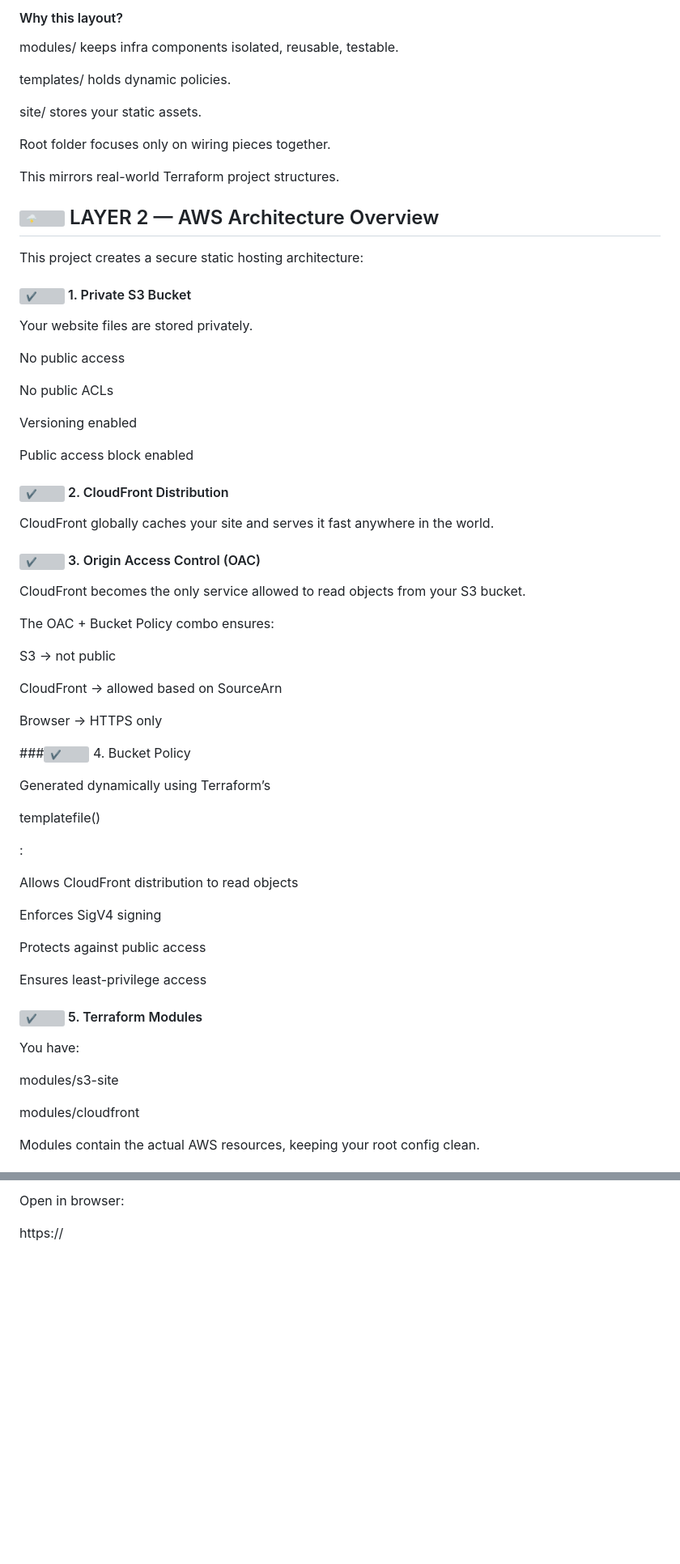
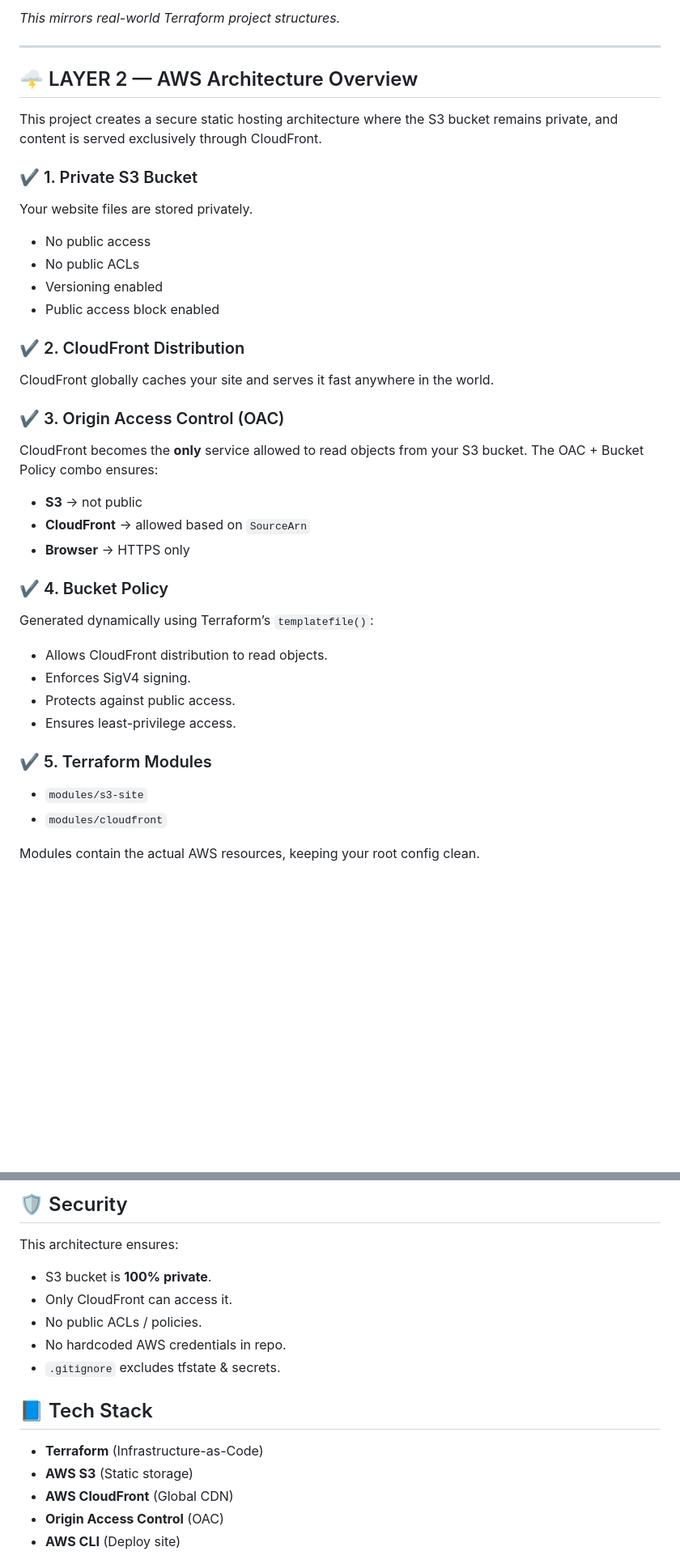
Before and after one commit to BilalNagina/aws-s3-cloudfront-static-site, a Markdown page: README.md, 2 parts joined by grey strips. Shown at 81% size. Rendered like a GitHub page; blank space fills up the shorter version; grey boxes are pictures that could not be loaded.

Commit message:
Refactor README for improved structure and readability
Updated README to enhance formatting and clarity, including section headers and bullet points.

```diff
--- a/README.md
+++ b/README.md
@@ -41,71 +44,38 @@ aws-static-site/
 
-#### Why this layout?
+*This mirrors real-world Terraform project structures.*
 
-modules/ keeps infra components isolated, reusable, testable.
+---
 
-templates/ holds dynamic policies.
+## 🌩 LAYER 2 — AWS Architecture Overview
 
-site/ stores your static assets.
+This project creates a secure static hosting architecture where the S3 bucket remains private, and content is served exclusively through CloudFront.
 
-Root folder focuses only on wiring pieces together.
+### ✔ 1. Private S3 Bucket
+Your website files are stored privately.
+* No public access
+* No public ACLs
+* Versioning enabled
+* Public access block enabled
 
-This mirrors real-world Terraform project structures.
-
-## ![🌩](<Base64-Image-Removed>) LAYER 2 — AWS Architecture Overview
-
-This project creates a secure static hosting architecture:
-
-#### ![✔](<Base64-Image-Removed>) 1\. Private S3 Bucket
-
-Your website files are stored privately.
-
-No public access
-
-No public ACLs
-
-Versioning enabled
-
-Public access block enabled
-
-#### ![✔](<Base64-Image-Removed>) 2\. CloudFront Distribution
-
+### ✔ 2. CloudFront Distribution
 CloudFront globally caches your site and serves it fast anywhere in the world.
 
-#### ![✔](<Base64-Image-Removed>) 3\. Origin Access Control (OAC)
+### ✔ 3. Origin Access Control (OAC)
+CloudFront becomes the **only** service allowed to read objects from your S3 bucket. The OAC + Bucket Policy combo ensures:
+* **S3** → not public
+* **CloudFront** → allowed based on `SourceArn`
+* **Browser** → HTTPS only
 
-CloudFront becomes the only service allowed to read objects from your S3 bucket.
+### ✔ 4. Bucket Policy
+Generated dynamically using Terraform’s `templatefile()`:
+* Allows CloudFront distribution to read objects.
+* Enforces SigV4 signing.
+* Protects against public access.
+* Ensures least-privilege access.
 
-The OAC + Bucket Policy combo ensures:
-
-S3 → not public
-
-CloudFront → allowed based on SourceArn
-
-Browser → HTTPS only
-
-###![✔](<Base64-Image-Removed>) 4\. Bucket Policy
-
-Generated dynamically using Terraform’s
-
-templatefile()
-
-:
-
-Allows CloudFront distribution to read objects
-
-Enforces SigV4 signing
-
-Protects against public access
-
-Ensures least-privilege access
-
-#### ![✔](<Base64-Image-Removed>) 5\. Terraform Modules
-
-You have:
-
-modules/s3-site
-
-modules/cloudfront
+### ✔ 5. Terraform Modules
+* `modules/s3-site`
+* `modules/cloudfront`
 
 Modules contain the actual AWS resources, keeping your root config clean.
 
@@ -248,5 +218,16 @@ terraform output cloudfront\_domain
 
-Open in browser:
+## 🛡 Security
+This architecture ensures:
+* S3 bucket is **100% private**.
+* Only CloudFront can access it.
+* No public ACLs / policies.
+* No hardcoded AWS credentials in repo.
+* `.gitignore` excludes tfstate & secrets.
 
-https://<cloudfront-domain>
+## 📘 Tech Stack
+* **Terraform** (Infrastructure-as-Code)
+* **AWS S3** (Static storage)
+* **AWS CloudFront** (Global CDN)
+* **Origin Access Control** (OAC)
+* **AWS CLI** (Deploy site)
 
```
Also changed, not shown: other parts of README.md (+114 -184 lines).
